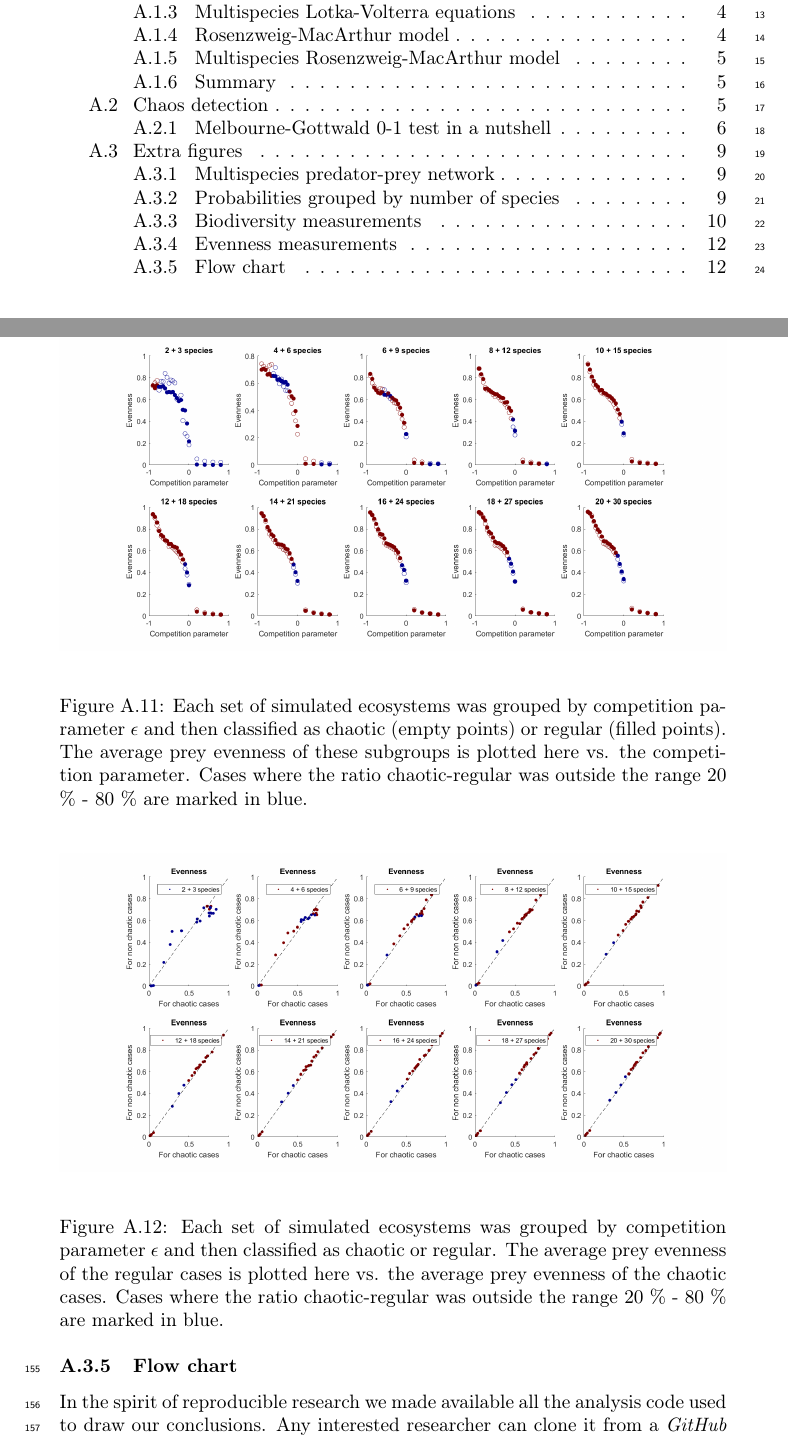
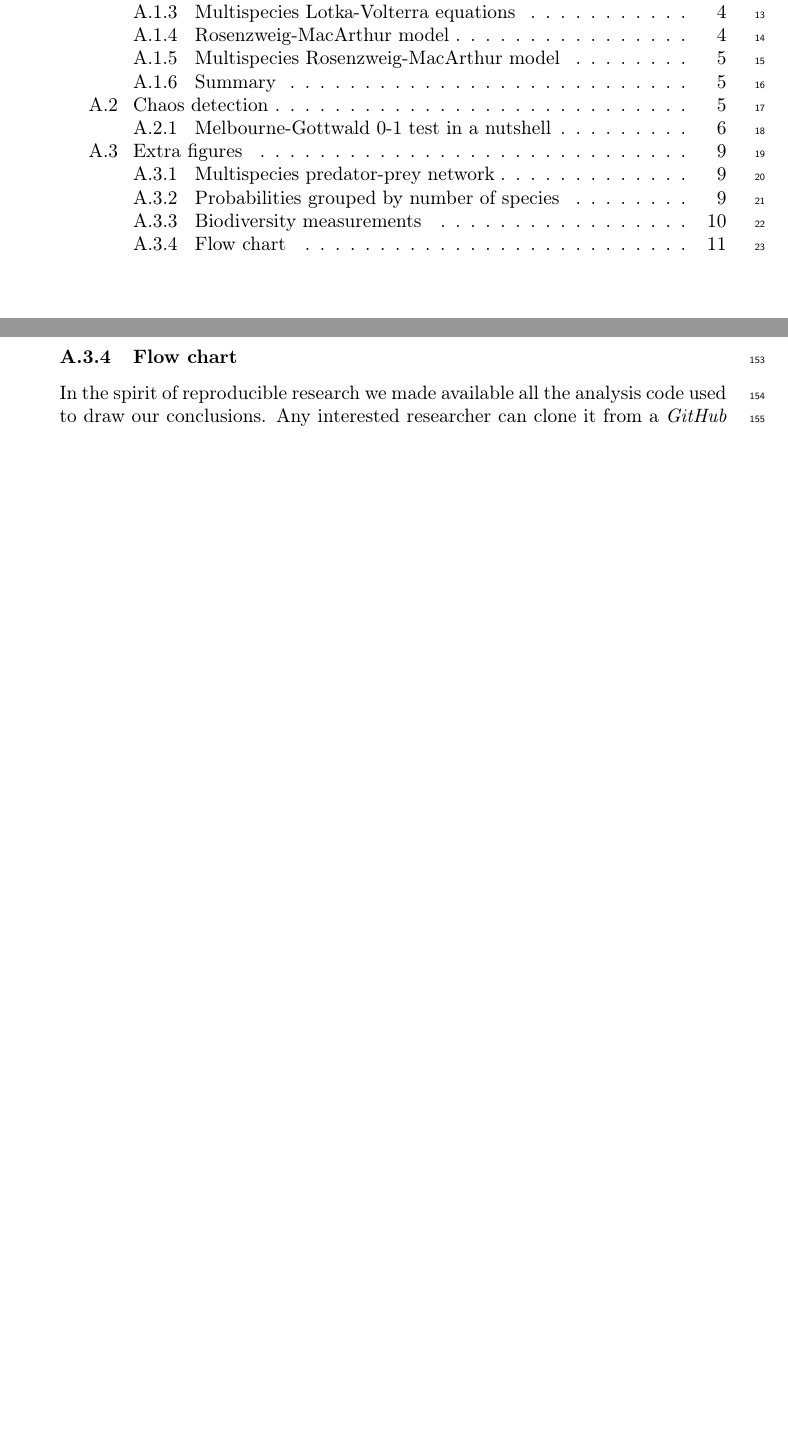
Before and after one commit to PabRod/Chaos-and-neutrality, a LaTeX document (paper/appendix.tex, which reads paper/tex/07-appendix.tex): two parts of pages 1 and 12 of 14 before the commit and two parts of pages 1 and 11 of 13 after it, joined at a grey line, cut so that both start at the same text, the shorter picture padded with empty space. Compiled offline with pdfLaTeX.

Commit message:
Removed evenness figures

```diff
--- a/paper/tex/07-appendix.tex
+++ b/paper/tex/07-appendix.tex
@@ -352,25 +352,6 @@ For each simulation, a biodiversity index was estimated as the number of prey sp
 	\label{fig:BiodBoxAndWhisker}
 \end{figure}
 
-\subsubsection{Evenness measurements}
-\label{subsubsec:EvennessFigs}
-
-\begin{figure}[H]
-	\begin{center}
-		\includegraphics[width=1\columnwidth]{even_split_by_chaos.png}
-	\end{center}
-	\caption{Each set of simulated ecosystems was grouped by competition parameter $\epsilon$ and then classified as chaotic (empty points) or regular (filled points). The average prey evenness of these subgroups is plotted here vs. the competition parameter. Cases where the ratio chaotic-regular was outside the range 20 \% - 80 \% are marked in blue.}
-	\label{fig:EvenSplitByChaos}
-\end{figure}
-
-\begin{figure}[H]
-	\begin{center}
-		\includegraphics[width=1\columnwidth]{even_chaos_vs_regular.png}
-	\end{center}
-	\caption{Each set of simulated ecosystems was grouped by competition parameter $\epsilon$ and then classified as chaotic or regular. The average prey evenness of the regular cases is plotted here vs. the average prey evenness of the chaotic cases. Cases where the ratio chaotic-regular was outside the range 20 \% - 80 \% are marked in blue.}
-	\label{fig:EvenChaosVsRegular}
-\end{figure}
-
 \subsubsection{Flow chart}
 \label{subsubsec:FlowChart}
 In the spirit of reproducible research we made available all the analysis code used to draw our conclusions. Any interested researcher can clone it from a \textit{GitHub} repository \citep{Rodriguez-Sanchez-code-neuchaos} and, executing a single script, reproduce all our simulations and figures. This figure shows schematically what this script does:
```
Also changed, not shown: paper/img/even_chaos_vs_regular.png (deleted), paper/img/even_split_by_chaos.png (deleted).
